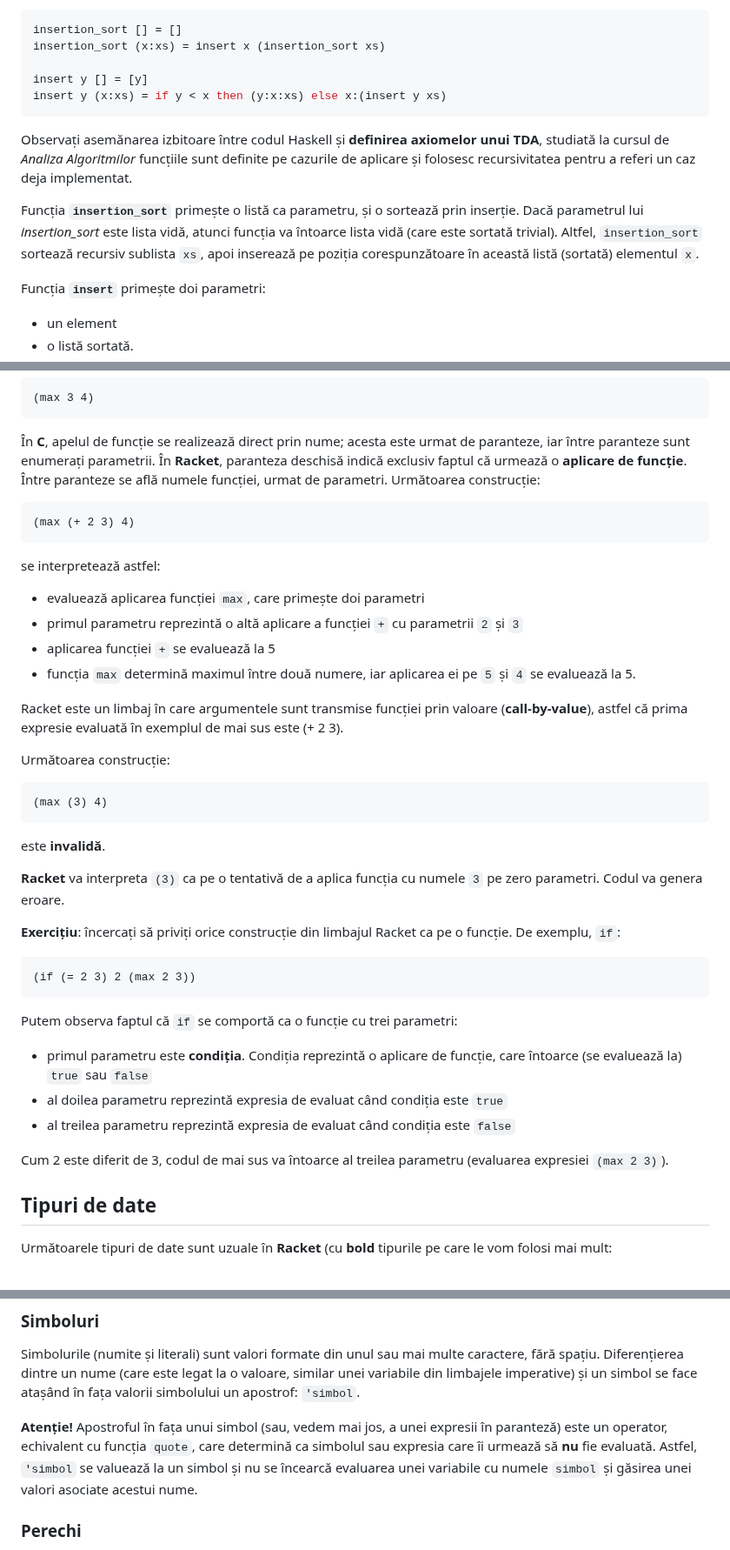
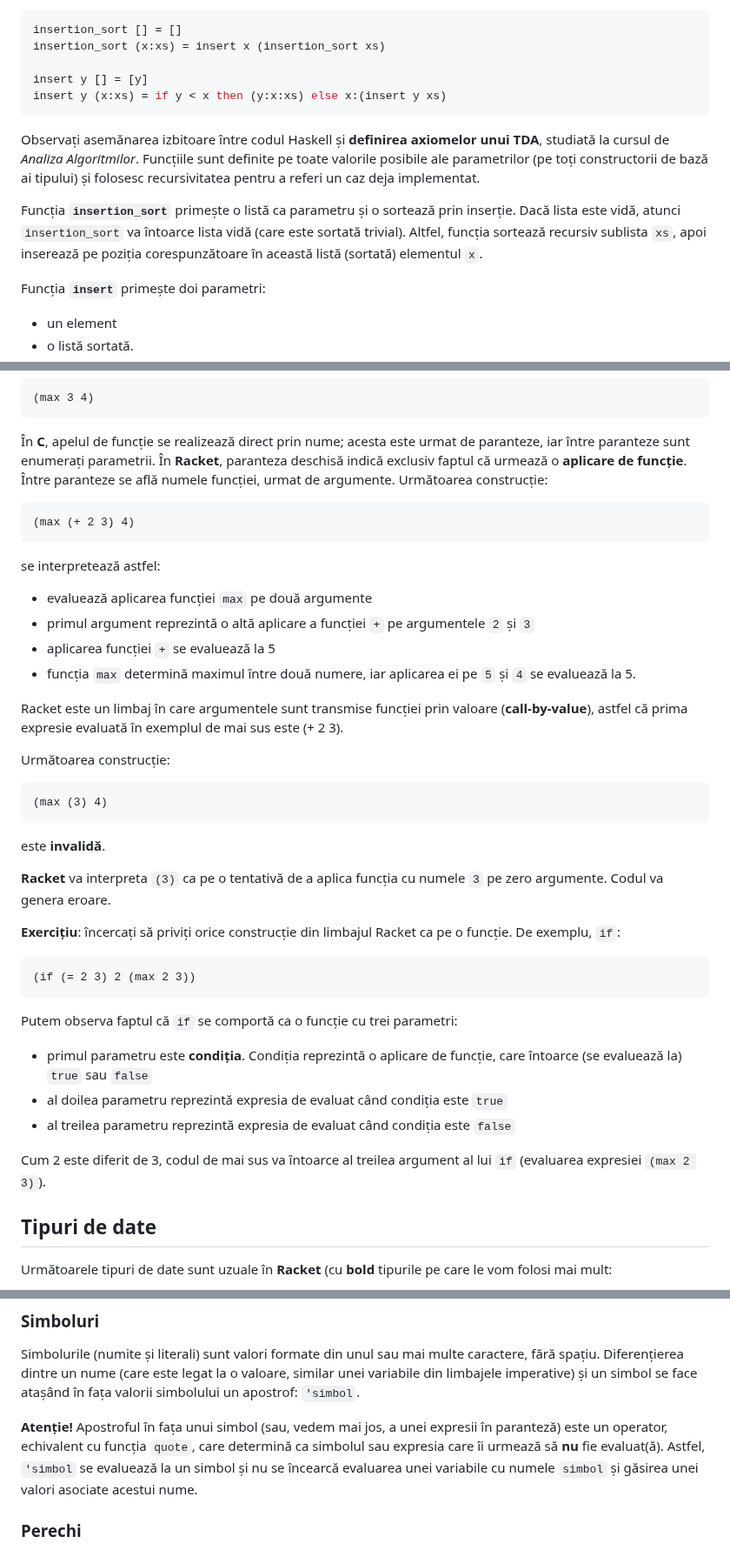
Before and after one commit to cs-pub-ro/PP-laboratoare, a Markdown page: racket/intro/README.md, 3 parts joined by grey strips. Shown at 87% size. Rendered like a GitHub page.

Commit message:
minor changes README.md

````diff
--- a/racket/intro/README.md
+++ b/racket/intro/README.md
@@ -53,9 +53,9 @@ insert y [] = [y]
 insert y (x:xs) = if y < x then (y:x:xs) else x:(insert y xs)
 ```
 
-Observați asemănarea izbitoare între codul Haskell și **definirea axiomelor unui TDA**, studiată la cursul de *Analiza Algoritmilor* funcțiile sunt definite pe cazurile de aplicare și folosesc recursivitatea pentru a referi un caz deja implementat.
+Observați asemănarea izbitoare între codul Haskell și **definirea axiomelor unui TDA**, studiată la cursul de *Analiza Algoritmilor*. Funcțiile sunt definite pe toate valorile posibile ale parametrilor (pe toți constructorii de bază ai tipului) și folosesc recursivitatea pentru a referi un caz deja implementat.
 
-Funcția **`insertion_sort`** primește o listă ca parametru, și o sortează prin inserție. Dacă parametrul lui *insertion_sort* este lista vidă, atunci funcția va întoarce lista vidă (care este sortată trivial). Altfel, `insertion_sort` sortează recursiv sublista `xs`, apoi
+Funcția **`insertion_sort`** primește o listă ca parametru și o sortează prin inserție. Dacă lista este vidă, atunci `insertion_sort` va întoarce lista vidă (care este sortată trivial). Altfel, funcția sortează recursiv sublista `xs`, apoi
 inserează pe poziția corespunzătoare în această listă (sortată) elementul `x`.
 
 Funcția **`insert`** primește doi parametri:
@@ -95,14 +95,14 @@ Comparativ, iată aplicarea funcției `max` în `Racket`:
 ```
 
 În **C**, apelul de funcție se realizează direct prin nume; acesta este urmat de paranteze, iar între paranteze sunt enumerați parametrii. În **Racket**, paranteza deschisă indică exclusiv faptul că urmează o
-**aplicare de funcție**. Între paranteze se află numele funcției, urmat de parametri. Următoarea construcție:
+**aplicare de funcție**. Între paranteze se află numele funcției, urmat de argumente. Următoarea construcție:
 ```lisp
 (max (+ 2 3) 4)
 ```
 se interpretează astfel:
 
-  - evaluează aplicarea funcției `max`, care primește doi parametri
-  - primul parametru reprezintă o altă aplicare a funcției `+` cu parametrii `2` și `3`
+  - evaluează aplicarea funcției `max` pe două argumente
+  - primul argument reprezintă o altă aplicare a funcției `+` pe argumentele `2` și `3`
   - aplicarea funcției `+` se evaluează la 5
   - funcția `max` determină maximul între două numere, iar aplicarea ei pe `5` și `4` se evaluează la 5.
 
@@ -114,7 +114,7 @@ Următoarea construcție:
 ```
 este **invalidă**.
 
-**Racket** va interpreta `(3)` ca pe o tentativă de a aplica funcția cu numele `3` pe zero parametri. Codul va genera eroare.
+**Racket** va interpreta `(3)` ca pe o tentativă de a aplica funcția cu numele `3` pe zero argumente. Codul va genera eroare.
 
  **Exercițiu**: încercați să priviți orice construcție din limbajul Racket ca pe o funcție. De exemplu, `if`:
 ```lisp
@@ -126,7 +126,7 @@ Putem observa faptul că `if` se comportă ca o funcție cu trei parametri:
 - al doilea parametru reprezintă expresia de evaluat când condiția este `true`
 - al treilea parametru reprezintă expresia de evaluat când condiția este `false`
 
-Cum 2 este diferit de 3, codul de mai sus va întoarce al treilea parametru (evaluarea expresiei `(max 2 3)`).
+Cum 2 este diferit de 3, codul de mai sus va întoarce al treilea argument al lui `if` (evaluarea expresiei `(max 2 3)`).
 
 ## Tipuri de date
 
@@ -146,7 +146,7 @@ Următoarele tipuri de date sunt uzuale în **Racket** (cu **bold** tipurile pe
 
 Simbolurile (numite și literali) sunt valori formate din unul sau mai multe caractere, fără spațiu. Diferențierea dintre un nume (care este legat la o valoare, similar unei variabile din limbajele imperative) și un simbol se face atașând în fața valorii simbolului un apostrof: `'simbol`.
 
-**Atenție!** Apostroful în fața unui simbol (sau, vedem mai jos, a unei expresii în paranteză) este un operator, echivalent cu funcția `quote`, care determină ca simbolul sau expresia care îi urmează să __nu__ fie evaluată. Astfel, `'simbol` se valuează la un simbol și nu se încearcă evaluarea unei variabile cu numele `simbol` și găsirea unei valori asociate acestui nume.
+**Atenție!** Apostroful în fața unui simbol (sau, vedem mai jos, a unei expresii în paranteză) este un operator, echivalent cu funcția `quote`, care determină ca simbolul sau expresia care îi urmează să __nu__ fie evaluat(ă). Astfel, `'simbol` se evaluează la un simbol și nu se încearcă evaluarea unei variabile cu numele `simbol` și găsirea unei valori asociate acestui nume.
 
 ### Perechi
 
````
Also changed, not shown: other parts of racket/intro/README.md (+5 -5 lines).
